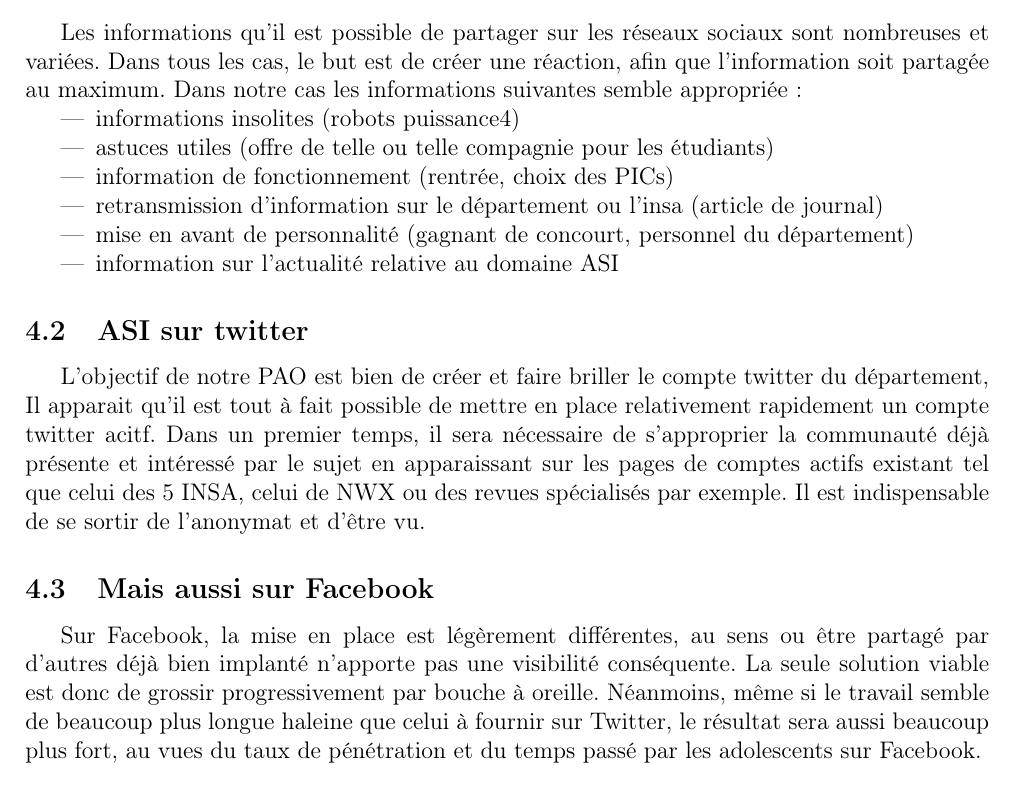
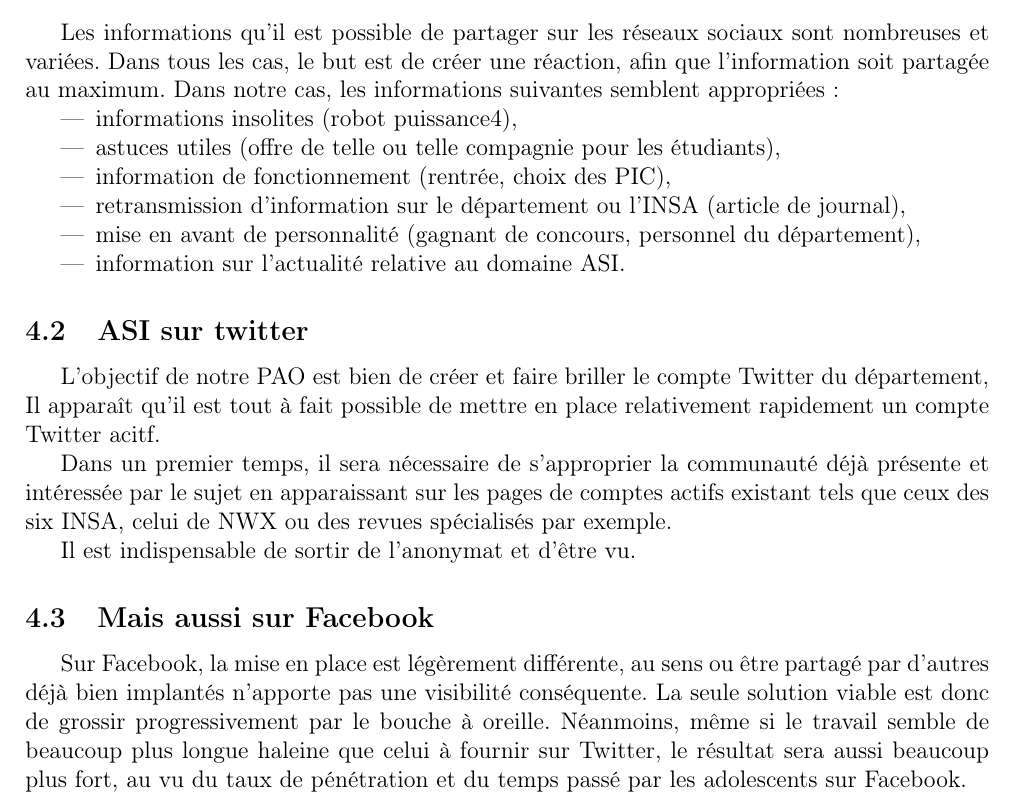
Before and after one commit to TLevasseur/ASISurTwitter, a LaTeX document (Rapport/main.tex, which reads Rapport/projet.tex): part of page 9 of 11, cut so that both start at the same text. Compiled offline with pdfLaTeX.

Commit message:
fautes d'orthographes

```diff
--- a/Rapport/projet.tex
+++ b/Rapport/projet.tex
@@ -1,19 +1,27 @@
 \subsection{ASI sur les réseaux sociaux}
-Les informations qu'il est possible de partager sur les réseaux sociaux sont nombreuses et variées. Dans tous les cas, le but est de créer une réaction, afin que l'information soit partagée au maximum. Dans notre cas les informations suivantes semble appropriée :
+Les informations qu'il est possible de partager sur les réseaux sociaux sont nombreuses et variées. Dans tous les cas, le but est de
+créer une réaction, afin que l'information soit partagée au maximum. Dans notre cas, les informations suivantes semblent appropriées :
 \begin{itemize}
-	\item informations insolites (robots puissance4)
-	\item astuces utiles (offre de telle ou telle compagnie pour les étudiants)
-	\item information de fonctionnement (rentrée, choix des PICs)
-	\item retransmission d'information sur le département ou l'insa (article de journal)
-	\item mise en avant de personnalité (gagnant de concourt, personnel du département)
-	\item information sur l'actualité relative au domaine ASI
+	\item informations insolites (robot puissance4),
+	\item astuces utiles (offre de telle ou telle compagnie pour les étudiants),
+	\item information de fonctionnement (rentrée, choix des PIC),
+	\item retransmission d'information sur le département ou l'INSA (article de journal),
+	\item mise en avant de personnalité (gagnant de concours, personnel du département),
+	\item information sur l'actualité relative au domaine ASI.
 \end{itemize}
 
 
 \subsection{ASI sur twitter}
-L'objectif de notre PAO est bien de créer et faire briller le compte twitter du département, Il apparait qu'il est tout à fait possible de mettre en place relativement rapidement un compte twitter acitf.
-Dans un premier temps, il sera nécessaire de s'approprier la communauté déjà présente et intéressé par le sujet en apparaissant sur les pages de comptes actifs existant tel que celui des 5 INSA, celui de NWX ou des revues spécialisés par exemple.
-Il est indispensable de se sortir de l'anonymat et d'être vu.
+L'objectif de notre PAO est bien de créer et faire briller le compte Twitter du département, Il apparaît qu'il est tout à fait possible
+de mettre en place relativement rapidement un compte Twitter acitf.
+
+Dans un premier temps, il sera nécessaire de s'approprier la communauté déjà présente et intéressée par le sujet en apparaissant sur les
+pages de comptes actifs existant tels que ceux des six INSA, celui de NWX ou des revues spécialisés par exemple.
+
+Il est indispensable de sortir de l'anonymat et d'être vu.
 
 \subsection{Mais aussi sur Facebook}
-Sur Facebook, la mise en place est légèrement différentes, au sens ou être partagé par d'autres déjà bien implanté n'apporte pas une visibilité conséquente. La seule solution viable est donc de grossir progressivement par bouche à oreille. Néanmoins, même si le travail semble de beaucoup plus longue haleine que celui à fournir sur Twitter, le résultat sera aussi beaucoup plus fort, au vues du taux de pénétration et du temps passé par les adolescents sur Facebook.
+Sur Facebook, la mise en place est légèrement différente, au sens ou être partagé par d'autres déjà bien implantés n'apporte pas une
+visibilité conséquente. La seule solution viable est donc de grossir progressivement par le bouche à oreille. Néanmoins, même si le travail
+semble de beaucoup plus longue haleine que celui à fournir sur Twitter, le résultat sera aussi beaucoup plus fort, au vu du taux de
+pénétration et du temps passé par les adolescents sur Facebook.
```
